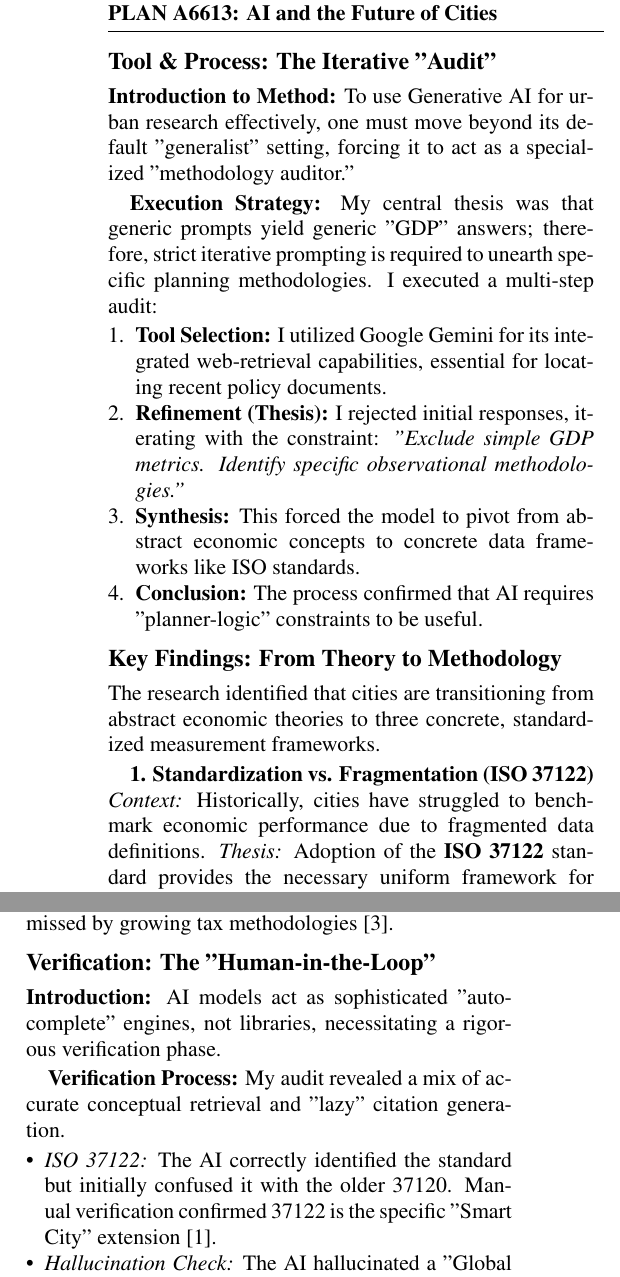
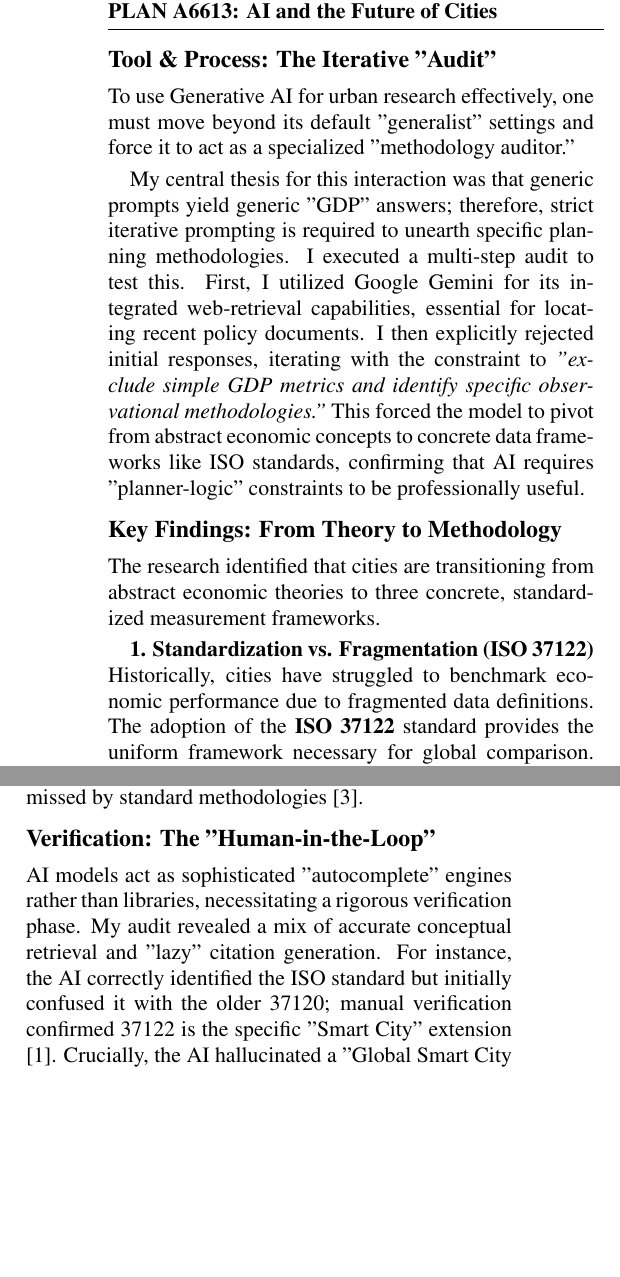
Before and after one commit to dhardestylewis/plan-a6613-ai-reading-class-3, a LaTeX problem sheet (AI_Reading_Exercise_Class_3/AI_Reading_Exercise_Class_3.tex): two parts of the columns of page 1 of 2 before the commit and two parts of the columns of the page after it, joined at a grey line, cut so that both start at the same text, the shorter picture padded with empty space. Compiled offline with pdfLaTeX.

Commit message:
Remove explicit rhetorical scaffolding markers

```diff
--- a/AI_Reading_Exercise_Class_3/AI_Reading_Exercise_Class_3.tex
+++ b/AI_Reading_Exercise_Class_3/AI_Reading_Exercise_Class_3.tex
@@ -10,7 +10,7 @@
 % Aggressive compacting
 \setlist{nosep, leftmargin=*}
 \linespread{0.95}
-\setlength{\parskip}{2pt}
+\setlength{\parskip}{3pt}
 
 % Tight section formatting
 \titleformat{\section}{\large\bfseries}{\thesection}{1em}{}
@@ -65,25 +65,14 @@
 ]
 
 \section*{Tool \& Process: The Iterative "Audit"}
-\textbf{Introduction to Method:}
-To use Generative AI for urban research effectively, one must move beyond its default "generalist" setting, forcing it to act as a specialized "methodology auditor."
+To use Generative AI for urban research effectively, one must move beyond its default "generalist" settings and force it to act as a specialized "methodology auditor."
 
-\textbf{Execution Strategy:}
-My central thesis was that generic prompts yield generic "GDP" answers; therefore, strict iterative prompting is required to unearth specific planning methodologies. I executed a multi-step audit:
-\begin{enumerate}
-    \item \textbf{Tool Selection:} I utilized Google Gemini for its integrated web-retrieval capabilities, essential for locating recent policy documents.
-    \item \textbf{Refinement (Thesis):} I rejected initial responses, iterating with the constraint: \textit{"Exclude simple GDP metrics. Identify specific observational methodologies."}
-    \item \textbf{Synthesis:} This forced the model to pivot from abstract economic concepts to concrete data frameworks like ISO standards.
-    \item \textbf{Conclusion:} The process confirmed that AI requires "planner-logic" constraints to be useful.
-\end{enumerate}
+My central thesis for this interaction was that generic prompts yield generic "GDP" answers; therefore, strict iterative prompting is required to unearth specific planning methodologies. I executed a multi-step audit to test this. First, I utilized Google Gemini for its integrated web-retrieval capabilities, essential for locating recent policy documents. I then explicitly rejected initial responses, iterating with the constraint to \textit{"exclude simple GDP metrics and identify specific observational methodologies."} This forced the model to pivot from abstract economic concepts to concrete data frameworks like ISO standards, confirming that AI requires "planner-logic" constraints to be professionally useful.
 
 \section*{Key Findings: From Theory to Methodology}
 The research identified that cities are transitioning from abstract economic theories to three concrete, standardized measurement frameworks.
 
 \textbf{1. Standardization vs. Fragmentation (ISO 37122)}
-\textit{Context:} Historically, cities have struggled to benchmark economic performance due to fragmented data definitions.
-\textit{Thesis:} Adoption of the \textbf{ISO 37122} standard provides the necessary uniform framework for global comparison.
-\textit{Synthesis:} Unlike vague sustainability goals, this standard defines specific urban-tech metrics—such as "percentage of labor force in ICT" and "startups per capita"—creating a precise "common language" for data.
-\textit{Conclusion:} This standardization allows planners to empirically benchmark their city's economic maturity against global peers \cite{iso37122}.
+Historically, cities have struggled to benchmark economic performance due to fragmented data definitions. The adoption of the \textbf{ISO 37122} standard provides the uniform framework necessary for global comparison. Unlike vague sustainability goals, this standard defines specific urban-tech metrics—such as "percentage of labor force in ICT" and "startups per capita"—creating a precise "common language" for data. This standardization allows planners to empirically benchmark their city's economic maturity against global peers \cite{iso37122}.
 
 \textbf{2. Justifying Resilience (LCCBA)}
@@ -99,15 +82,6 @@ The research identified that cities are transitioning from abstract economic the
-\textit{Conclusion:} This approach is uniquely capable of measuring the "invisible" informal economy often missed by growing tax methodologies \cite{worldbankdata}.
+Traditional economic censuses are too slow to capture the rapid shifts of modern urban economies. "Nowcasting" via big data digital footprints provides the solution for real-time economic monitoring. Planners aggregate anonymized private-sector data—cell phone pings, credit card transactions, and platform hiring trends—to visualize economic flows instantly. This approach is uniquely capable of measuring the "invisible" informal economy often missed by standard methodologies \cite{worldbankdata}.
 
 \section*{Verification: The "Human-in-the-Loop"}
-\textbf{Introduction:} AI models act as sophisticated "autocomplete" engines, not libraries, necessitating a rigorous verification phase.
-
-\textbf{Verification Process:}
-My audit revealed a mix of accurate conceptual retrieval and "lazy" citation generation.
-\begin{itemize}
-    \item \textit{ISO 37122:} The AI correctly identified the standard but initially confused it with the older 37120. Manual verification confirmed 37122 is the specific "Smart City" extension \cite{iso37122}.
-    \item \textit{Hallucination Check:} The AI hallucinated a "Global Smart City Report 2024" aggregation. I rejected this and manually located the specific NYC DDC Utilidor report to provide a valid primary source \cite{nycutilidors}.
-\end{itemize}
-
-\textbf{Conclusion:} The AI provided the *direction* but the human planner provided the *evidence*.
+AI models act as sophisticated "autocomplete" engines rather than libraries, necessitating a rigorous verification phase. My audit revealed a mix of accurate conceptual retrieval and "lazy" citation generation. For instance, the AI correctly identified the ISO standard but initially confused it with the older 37120; manual verification confirmed 37122 is the specific "Smart City" extension \cite{iso37122}. Crucially, the AI hallucinated a "Global Smart City Report 2024" aggregation. I rejected this and manually located the specific NYC DDC Utilidor report to provide a valid primary source \cite{nycutilidors}. The AI provided the \textit{direction}, but the human planner provided the \textit{evidence}.
 
 \section*{Critical Reflection}
```
Also changed, not shown: AI_Reading_Exercise_Class_3/AI_Reading_Exercise_Class_3.pdf, AI_Reading_Exercise_Class_3/AI_Reading_Exercise_Class_3.tex (14 more changed lines), 2 other files.
